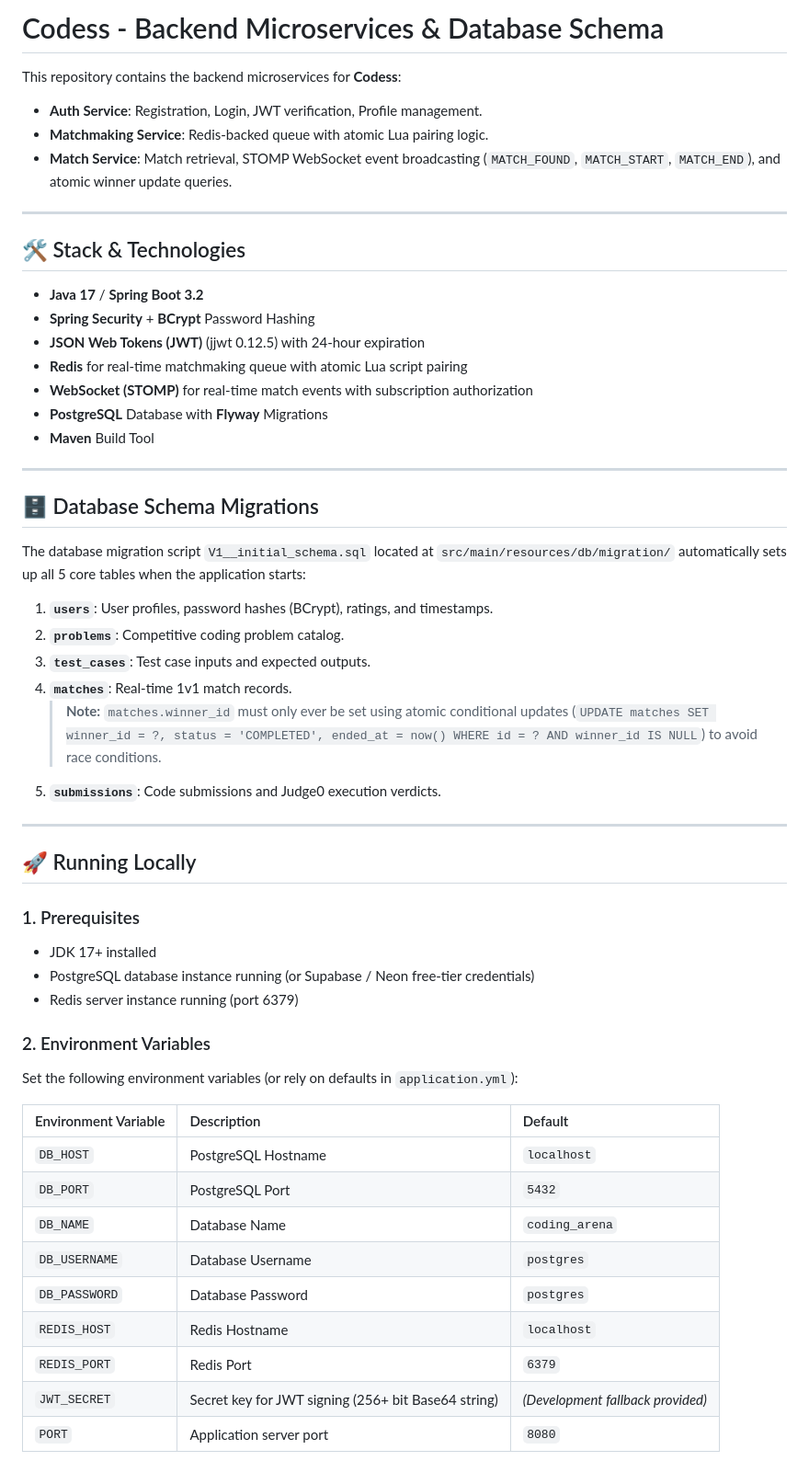
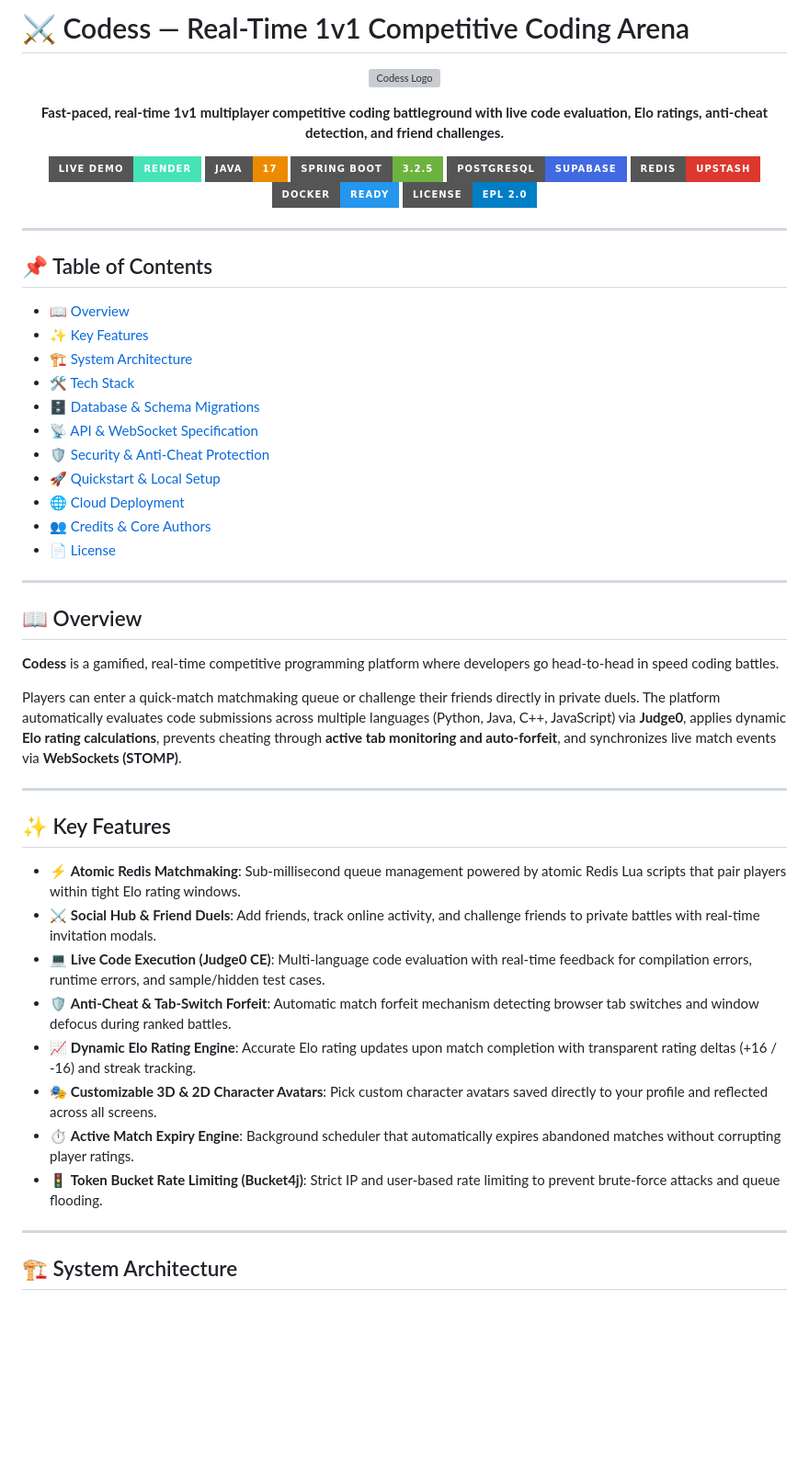
Before and after one commit to Souvikkundu0901/coding-arena, a Markdown page: README.md, the part around one of its changes. Shown at 92% size. GitHub-like rendering; badges without logos; blank space fills up the shorter version; grey boxes are pictures that could not be loaded.

Commit message:
docs: update professional README with system architecture, tech badges, and author credits for Souvik Kundu and Naitik

```diff
--- a/README.md
+++ b/README.md
@@ -1,55 +1,60 @@
-# Codess - Backend Microservices & Database Schema
+# ⚔️ Codess — Real-Time 1v1 Competitive Coding Arena
 
-This repository contains the backend microservices for **Codess**:
-- **Auth Service**: Registration, Login, JWT verification, Profile management.
-- **Matchmaking Service**: Redis-backed queue with atomic Lua pairing logic.
-- **Match Service**: Match retrieval, STOMP WebSocket event broadcasting (`MATCH_FOUND`, `MATCH_START`, `MATCH_END`), and atomic winner update queries.
+<p align="center">
+  <img src="src/main/resources/static/assests/favicon.ico" width="80" alt="Codess Logo" />
+</p>
+
+<p align="center">
+  <strong>Fast-paced, real-time 1v1 multiplayer competitive coding battleground with live code evaluation, Elo ratings, anti-cheat detection, and friend challenges.</strong>
+</p>
+
+<p align="center">
+  <a href="https://codess-8rrg.onrender.com"><img src="https://img.shields.io/badge/Live%20Demo-Render-46E3B7?style=for-the-badge&logo=render&logoColor=white" alt="Live Demo"></a>
+  <img src="https://img.shields.io/badge/Java-17-ED8B00?style=for-the-badge&logo=openjdk&logoColor=white" alt="Java 17">
+  <img src="https://img.shields.io/badge/Spring_Boot-3.2.5-6DB33F?style=for-the-badge&logo=springboot&logoColor=white" alt="Spring Boot">
+  <img src="https://img.shields.io/badge/PostgreSQL-Supabase-4169E1?style=for-the-badge&logo=postgresql&logoColor=white" alt="PostgreSQL">
+  <img src="https://img.shields.io/badge/Redis-Upstash-DC382D?style=for-the-badge&logo=redis&logoColor=white" alt="Redis">
+  <img src="https://img.shields.io/badge/Docker-Ready-2496ED?style=for-the-badge&logo=docker&logoColor=white" alt="Docker">
+  <img src="https://img.shields.io/badge/License-EPL_2.0-blue.svg?style=for-the-badge" alt="License">
+</p>
 
 ---
 
-## 🛠️ Stack & Technologies
-- **Java 17** / **Spring Boot 3.2**
-- **Spring Security** + **BCrypt** Password Hashing
-- **JSON Web Tokens (JWT)** (jjwt 0.12.5) with 24-hour expiration
-- **Redis** for real-time matchmaking queue with atomic Lua script pairing
-- **WebSocket (STOMP)** for real-time match events with subscription authorization
-- **PostgreSQL** Database with **Flyway** Migrations
-- **Maven** Build Tool
+## 📌 Table of Contents
+- [📖 Overview](#-overview)
+- [✨ Key Features](#-key-features)
+- [🏗️ System Architecture](#️-system-architecture)
+- [🛠️ Tech Stack](#️-tech-stack)
+- [🗄️ Database & Schema Migrations](#️-database--schema-migrations)
+- [📡 API & WebSocket Specification](#-api--websocket-specification)
+- [🛡️ Security & Anti-Cheat Protection](#️-security--anti-cheat-protection)
+- [🚀 Quickstart & Local Setup](#-quickstart--local-setup)
+- [🌐 Cloud Deployment](#-cloud-deployment)
+- [👥 Credits & Core Authors](#-credits--core-authors)
+- [📄 License](#-license)
 
 ---
 
-## 🗄️ Database Schema Migrations
+## 📖 Overview
 
-The database migration script `V1__initial_schema.sql` located at `src/main/resources/db/migration/` automatically sets up all 5 core tables when the application starts:
+**Codess** is a gamified, real-time competitive programming platform where developers go head-to-head in speed coding battles.
 
-1. **`users`**: User profiles, password hashes (BCrypt), ratings, and timestamps.
-2. **`problems`**: Competitive coding problem catalog.
-3. **`test_cases`**: Test case inputs and expected outputs.
-4. **`matches`**: Real-time 1v1 match records.
-   > **Note:** `matches.winner_id` must only ever be set using atomic conditional updates (`UPDATE matches SET winner_id = ?, status = 'COMPLETED', ended_at = now() WHERE id = ? AND winner_id IS NULL`) to avoid race conditions.
-5. **`submissions`**: Code submissions and Judge0 execution verdicts.
+Players can enter a quick-match matchmaking queue or challenge their friends directly in private duels. The platform automatically evaluates code submissions across multiple languages (Python, Java, C++, JavaScript) via **Judge0**, applies dynamic **Elo rating calculations**, prevents cheating through **active tab monitoring and auto-forfeit**, and synchronizes live match events via **WebSockets (STOMP)**.
 
 ---
 
-## 🚀 Running Locally
+## ✨ Key Features
 
-### 1. Prerequisites
-- JDK 17+ installed
-- PostgreSQL database instance running (or Supabase / Neon free-tier credentials)
-- Redis server instance running (port 6379)
+- ⚡ **Atomic Redis Matchmaking**: Sub-millisecond queue management powered by atomic Redis Lua scripts that pair players within tight Elo rating windows.
+- ⚔️ **Social Hub & Friend Duels**: Add friends, track online activity, and challenge friends to private battles with real-time invitation modals.
+- 💻 **Live Code Execution (Judge0 CE)**: Multi-language code evaluation with real-time feedback for compilation errors, runtime errors, and sample/hidden test cases.
+- 🛡️ **Anti-Cheat & Tab-Switch Forfeit**: Automatic match forfeit mechanism detecting browser tab switches and window defocus during ranked battles.
+- 📈 **Dynamic Elo Rating Engine**: Accurate Elo rating updates upon match completion with transparent rating deltas (+16 / -16) and streak tracking.
+- 🎭 **Customizable 3D & 2D Character Avatars**: Pick custom character avatars saved directly to your profile and reflected across all screens.
+- ⏱️ **Active Match Expiry Engine**: Background scheduler that automatically expires abandoned matches without corrupting player ratings.
+- 🚦 **Token Bucket Rate Limiting (Bucket4j)**: Strict IP and user-based rate limiting to prevent brute-force attacks and queue flooding.
 
-### 2. Environment Variables
-Set the following environment variables (or rely on defaults in `application.yml`):
+---
 
-| Environment Variable | Description | Default |
-| :--- | :--- | :--- |
-| `DB_HOST` | PostgreSQL Hostname | `localhost` |
-| `DB_PORT` | PostgreSQL Port | `5432` |
-| `DB_NAME` | Database Name | `coding_arena` |
-| `DB_USERNAME` | Database Username | `postgres` |
-| `DB_PASSWORD` | Database Password | `postgres` |
-| `REDIS_HOST` | Redis Hostname | `localhost` |
-| `REDIS_PORT` | Redis Port | `6379` |
-| `JWT_SECRET` | Secret key for JWT signing (256+ bit Base64 string) | *(Development fallback provided)* |
-| `PORT` | Application server port | `8080` |
+## 🏗️ System Architecture
 
```
Also changed, not shown: other parts of README.md (+158 -58 lines).
